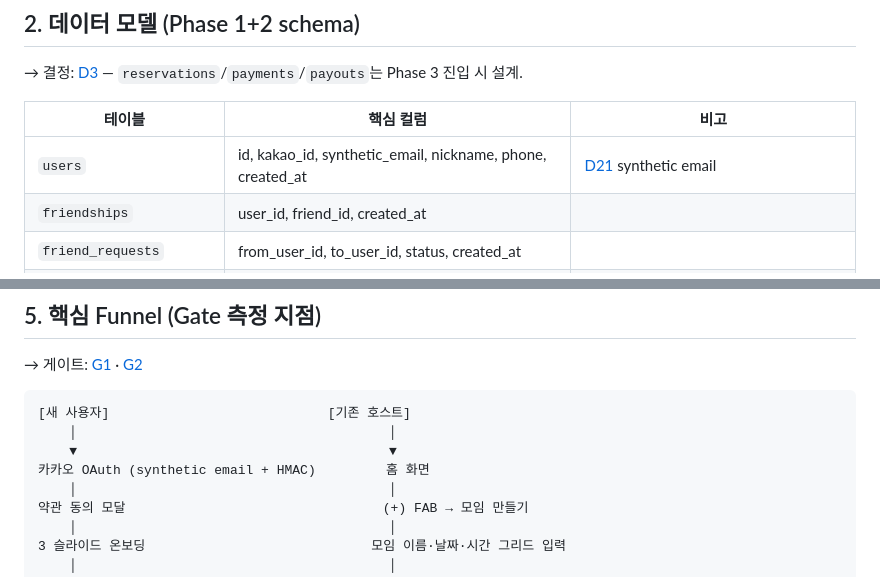
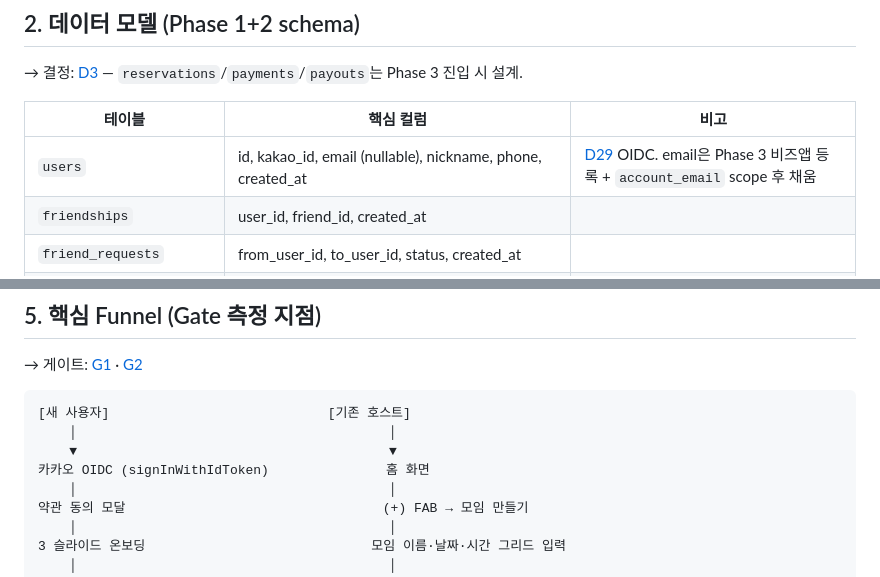
Before and after one commit to skaehdgnl2005-ai/denda-app, a Markdown page: docs/ARCHITECTURE.md, 2 parts joined by grey strips. GitHub-like rendering.

```diff
--- a/docs/ARCHITECTURE.md
+++ b/docs/ARCHITECTURE.md
@@ -37,7 +37,7 @@
 
 | 테이블 | 핵심 컬럼 | 비고 |
 |---|---|---|
-| `users` | id, kakao_id, synthetic_email, nickname, phone, created_at | [D21](DECISIONS.md#d21--kakao-oauth-synthetic-email--hmac-베타는-카카오-only) synthetic email |
+| `users` | id, kakao_id, email (nullable), nickname, phone, created_at | [D29](DECISIONS.md#d29--kakao-oidc-oauth-via-supabase-signinwithidtoken-d21-supersede) OIDC. email은 Phase 3 비즈앱 등록 + `account_email` scope 후 채움 |
 | `friendships` | user_id, friend_id, created_at | |
 | `friend_requests` | from_user_id, to_user_id, status, created_at | |
 | `groups` | id, host_id, name, dates, **confirmed_at**, **confirmed_place_id (FK places)**, **f4_sent_at (timestamp nullable — D17)**, **invite_code (CHAR(4))** | f4_sent_at = push F4 idempotency. invite_code = 자체 attribution fallback ([D28](DECISIONS.md#d28--자체-deferred-deep-link-구축-attribution-saas-회피-도메인-구매-회피)) |
@@ -301,7 +331,7 @@ useSharedValue (Reanimated) 업데이트
 [새 사용자]                            [기존 호스트]
     │                                        │
     ▼                                        ▼
-카카오 OAuth (synthetic email + HMAC)         홈 화면
+카카오 OIDC (signInWithIdToken)               홈 화면
     │                                        │
 약관 동의 모달                                 (+) FAB → 모임 만들기
     │                                        │
```
Also changed, not shown: other parts of docs/ARCHITECTURE.md (+51 -21 lines).
